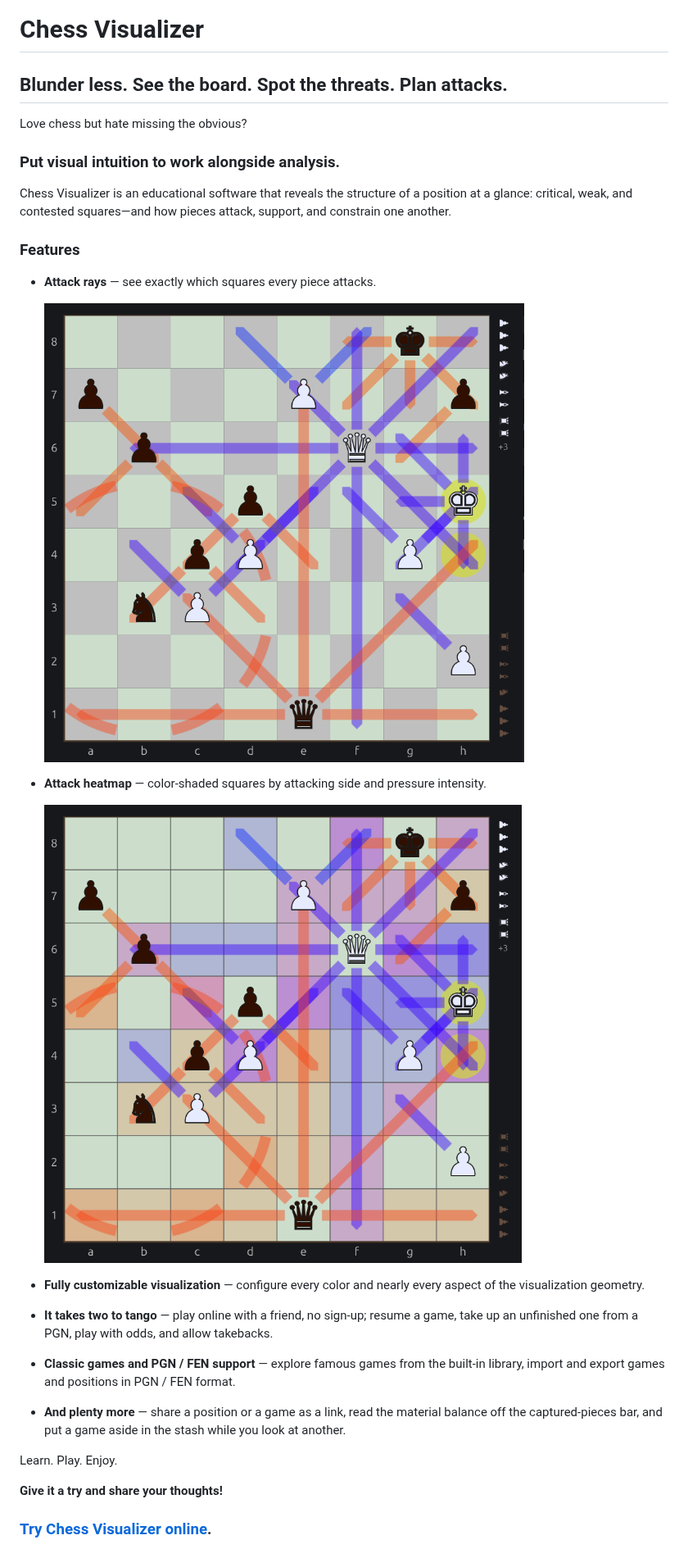
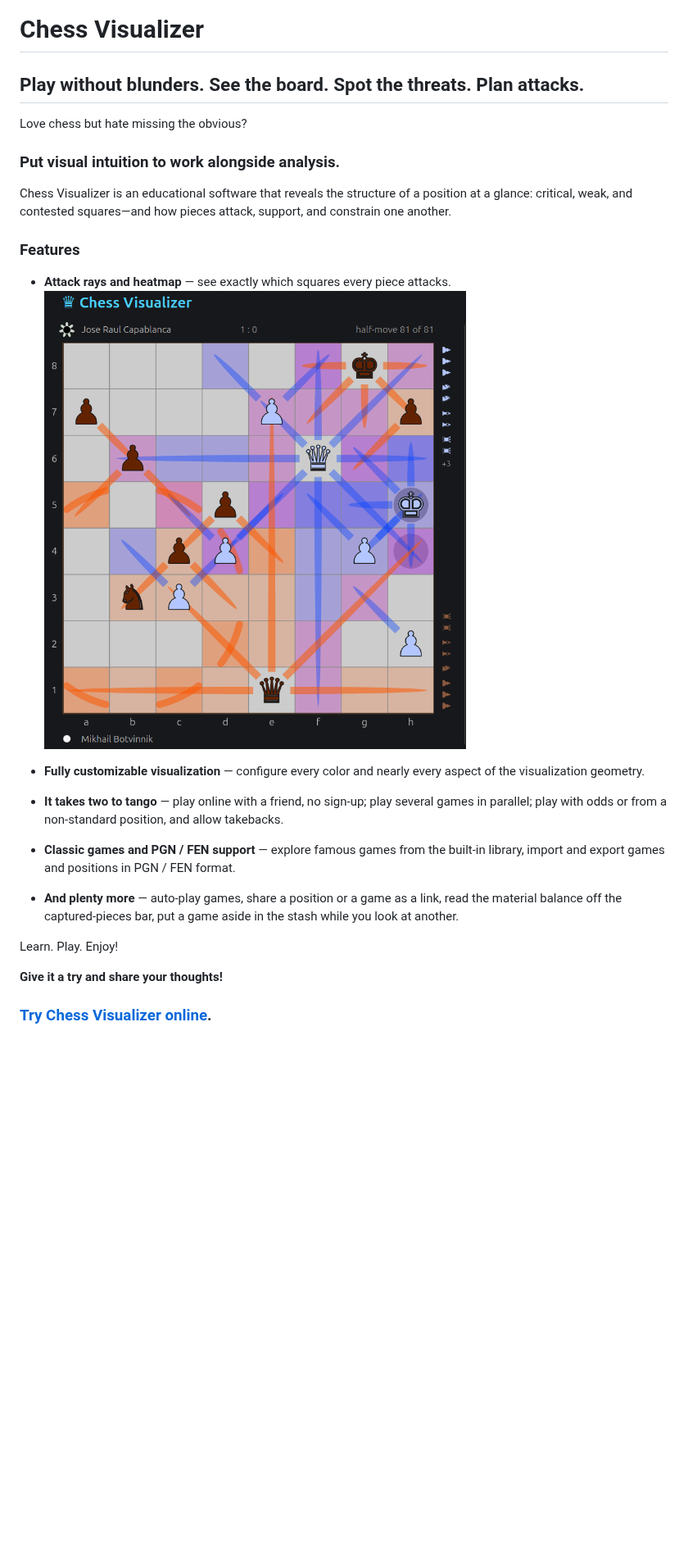
Before and after one commit to ivan-veselovsky/chess-visualizer, a Markdown page: README.md, the part around the change. Shown at 82% size. Drawn GitHub-style; pictures changed too: img/attack-heatmap.png (deleted), img/attack-rays-and-heatmap.png (added), img/attack-rays.png (deleted); blank space fills up the shorter version.

Commit message:
manual readme corrrection

```diff
--- a/README.md
+++ b/README.md
@@ -1,6 +1,6 @@
 # Chess Visualizer
 
-## Blunder less. See the board. Spot the threats. Plan attacks.
+## Play without blunders. See the board. Spot the threats. Plan attacks.
 
 Love chess but hate missing the obvious?
 
@@ -10,23 +10,18 @@ Chess Visualizer is an educational software that reveals the structure of a posi
 
 ### Features
 
-- **Attack rays** — see exactly which squares every piece attacks.
-
-  ![Attack rays](img/attack-rays.png)
-
-- **Attack heatmap** — color-shaded squares by attacking side and pressure intensity.
-
-  ![Attack heatmap](img/attack-heatmap.png)
+- **Attack rays and heatmap** — see exactly which squares every piece attacks.
+  ![Attack rays and heatmap](img/attack-rays-and-heatmap.png)
 
 - **Fully customizable visualization** — configure every color and nearly every aspect of the visualization geometry.
 
-- **It takes two to tango** — play online with a friend, no sign-up; resume a game, take up an unfinished one from a PGN, play with odds, and allow takebacks.
+- **It takes two to tango** — play online with a friend, no sign-up; play several games in parallel; play with odds or from a non-standard position, and allow takebacks.
 
 - **Classic games and PGN / FEN support** — explore famous games from the built-in library, import and export games and positions in PGN / FEN format.
 
-- **And plenty more** — share a position or a game as a link, read the material balance off the captured-pieces bar, and put a game aside in the stash while you look at another.
+- **And plenty more** — auto-play games, share a position or a game as a link, read the material balance off the captured-pieces bar, put a game aside in the stash while you look at another.
 
-Learn. Play. Enjoy.
+Learn. Play. Enjoy!
 
 **Give it a try and share your thoughts!**
 
```
Also changed, not shown: img/image-01.png, img/image-02.png.
